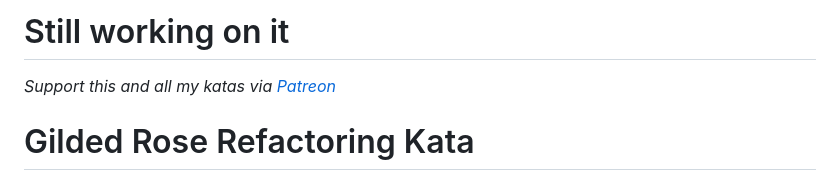
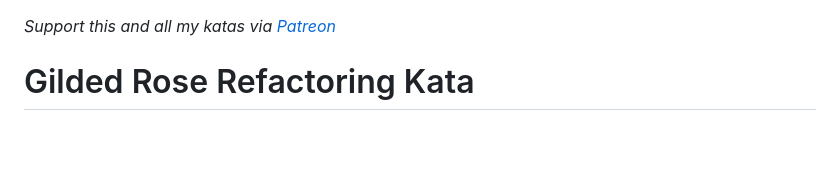
Before and after one commit to white-pub/GildedRose, a Markdown page: README.md, the part around the change. Drawn GitHub-style; blank space fills up the shorter version.

```diff
--- a/README.md
+++ b/README.md
@@ -1,5 +1,3 @@
-# Still working on it
-
 _Support this and all my katas via [Patreon](https://www.patreon.com/EmilyBache)_
 
 # Gilded Rose Refactoring Kata
```
